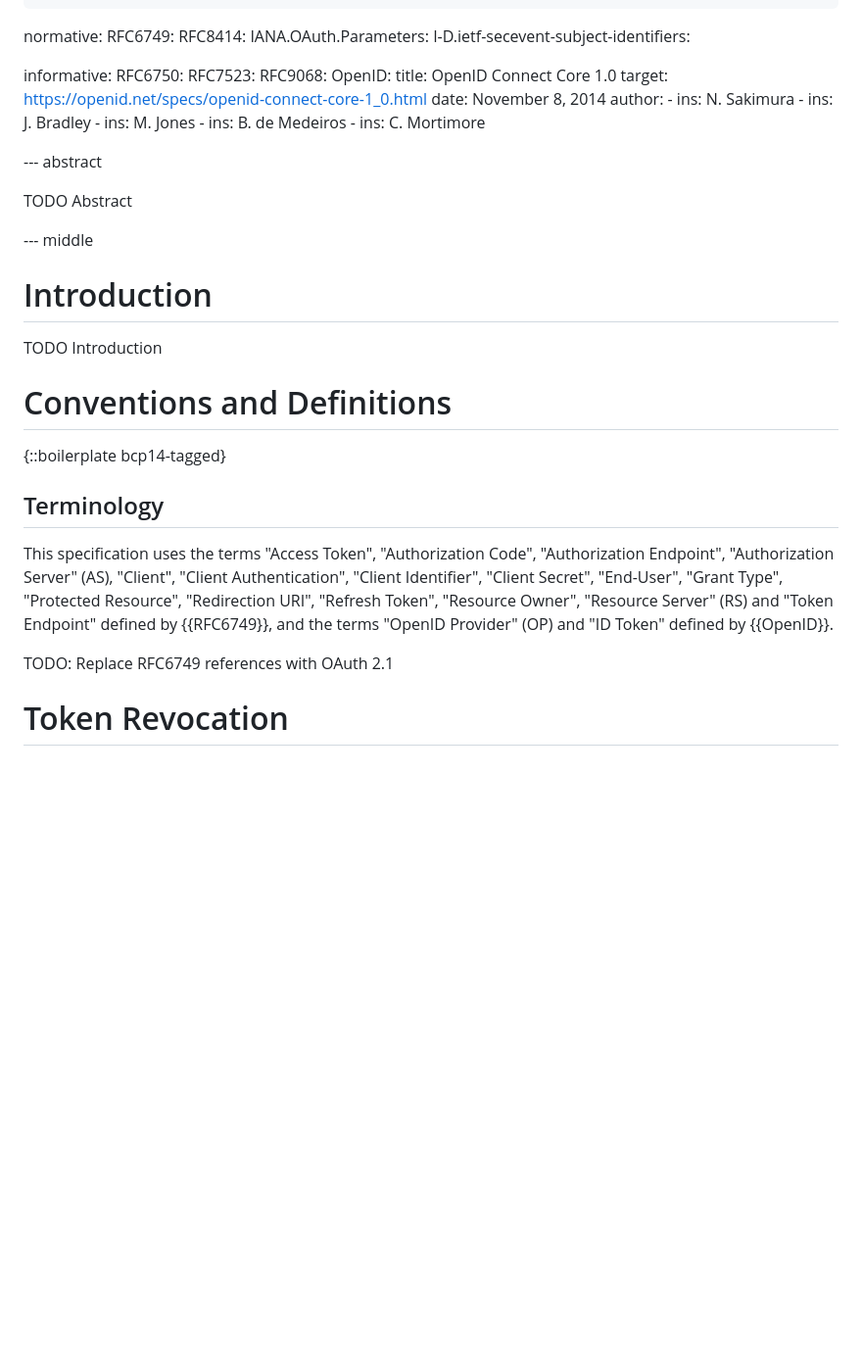
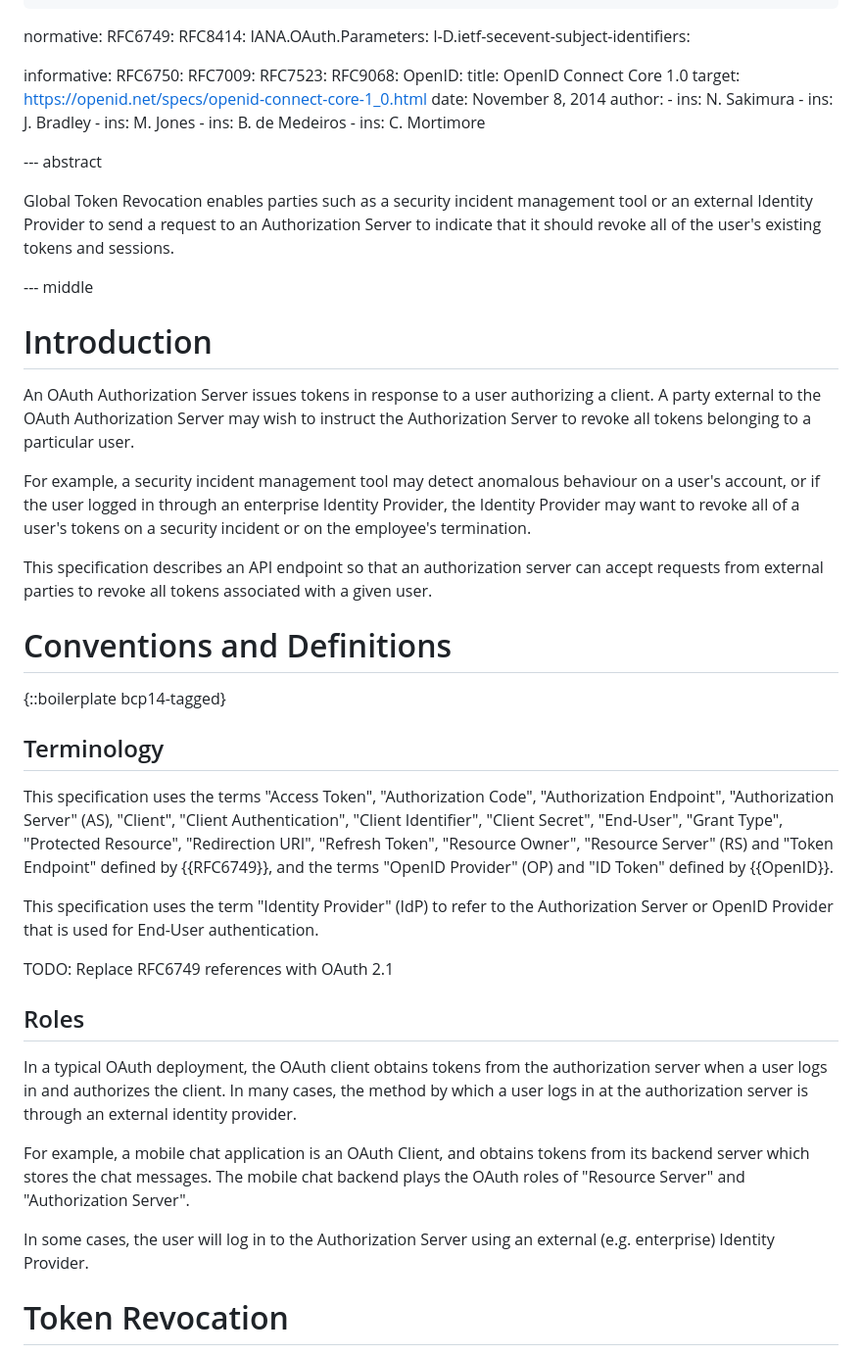
Before and after one commit to aaronpk/draft-parecki-oauth-global-token-revocation, a Markdown page: draft-parecki-oauth-global-token-revocation.md, the part around the change. Shown: that part at 98% size. GitHub-like rendering; blank space fills up the shorter version.

Commit message:
more info

```diff
--- a/draft-parecki-oauth-global-token-revocation.md
+++ b/draft-parecki-oauth-global-token-revocation.md
@@ -37,6 +37,7 @@ normative:
 
 informative:
   RFC6750:
+  RFC7009:
   RFC7523:
   RFC9068:
   OpenID:
@@ -53,14 +54,18 @@ informative:
 
 --- abstract
 
-TODO Abstract
+Global Token Revocation enables parties such as a security incident management tool or an external Identity Provider to send a request to an Authorization Server to indicate that it should revoke all of the user's existing tokens and sessions.
 
 
 --- middle
 
 # Introduction
 
-TODO Introduction
+An OAuth Authorization Server issues tokens in response to a user authorizing a client. A party external to the OAuth Authorization Server may wish to instruct the Authorization Server to revoke all tokens belonging to a particular user.
+
+For example, a security incident management tool may detect anomalous behaviour on a user's account, or if the user logged in through an enterprise Identity Provider, the Identity Provider may want to revoke all of a user's tokens on a security incident or on the employee's termination.
+
+This specification describes an API endpoint so that an authorization server can accept requests from external parties to revoke all tokens associated with a given user.
 
 
 # Conventions and Definitions
@@ -76,7 +81,21 @@ This specification uses the terms "Access Token", "Authorization Code",
 and "Token Endpoint" defined by {{RFC6749}},
 and the terms "OpenID Provider" (OP) and "ID Token" defined by {{OpenID}}.
 
+This specification uses the term "Identity Provider" (IdP) to refer to
+the Authorization Server or OpenID Provider that is used for End-User authentication.
+
+
 TODO: Replace RFC6749 references with OAuth 2.1
+
+
+## Roles
+
+In a typical OAuth deployment, the OAuth client obtains tokens from the authorization server when a user logs in and authorizes the client. In many cases, the method by which a user logs in at the authorization server is through an external identity provider.
+
+For example, a mobile chat application is an OAuth Client, and obtains tokens from its backend server which stores the chat messages. The mobile chat backend plays the OAuth roles of "Resource Server" and "Authorization Server".
+
+In some cases, the user will log in to the Authorization Server using an external (e.g. enterprise) Identity Provider.
+
 
 
 # Token Revocation
```
